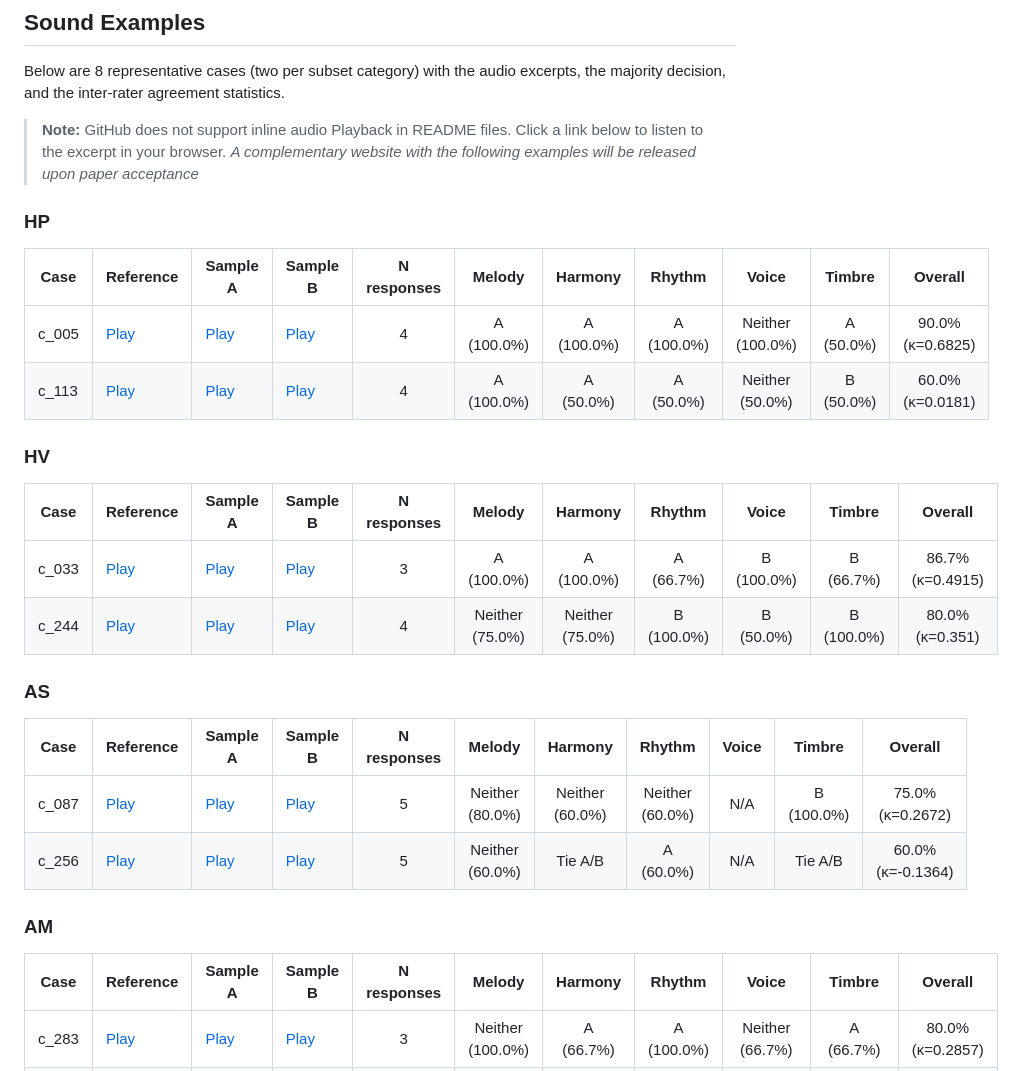
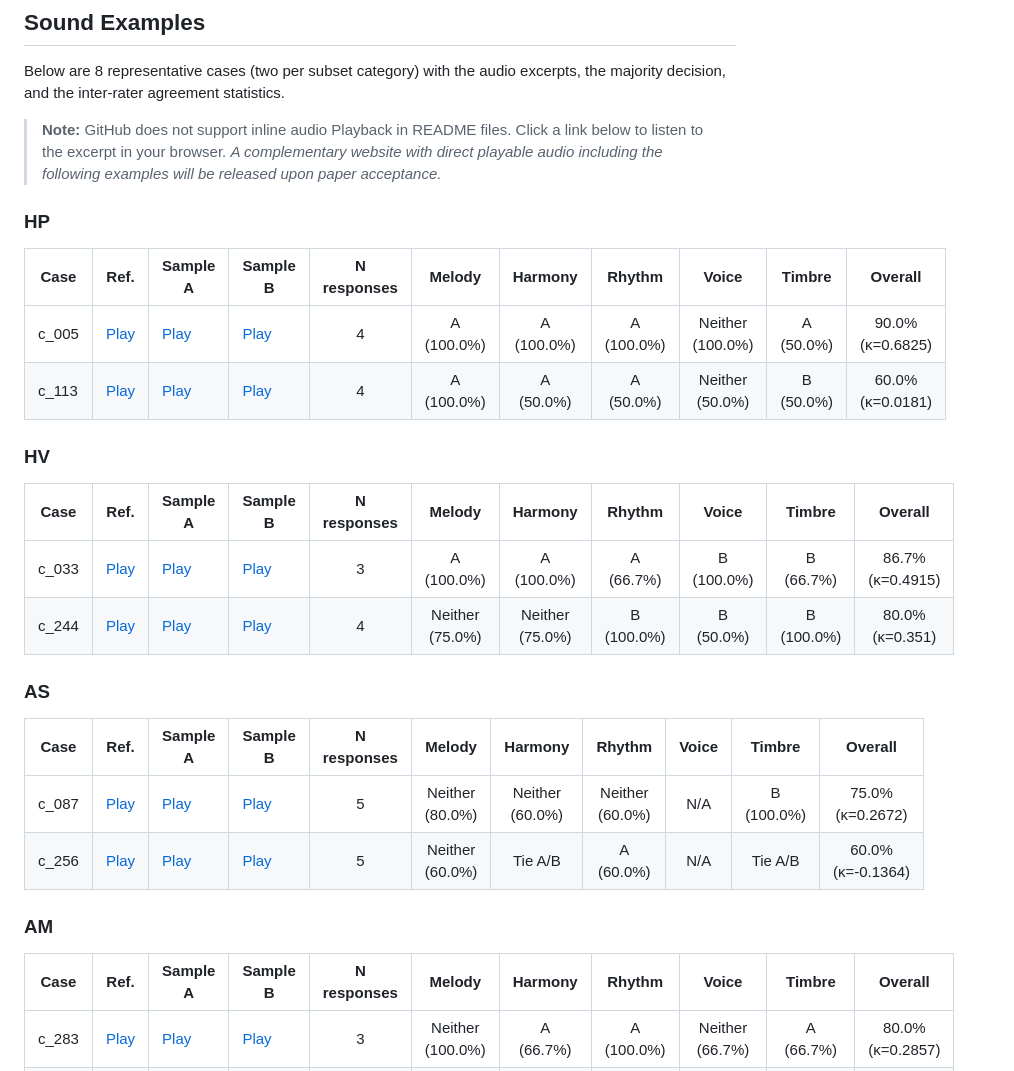
Before and after one commit to roserbatlleroca/matcha, a Markdown page: README.md, the part around the change. Rendered like a GitHub page.

Commit message:
readme minor edit

```diff
--- a/README.md
+++ b/README.md
@@ -41,32 +41,32 @@ Below are 8 representative cases (two per subset category) with the audio excerp
 majority decision, and the inter-rater agreement statistics.
 
 > **Note:** GitHub does not support inline audio Playback in README files. Click a link
-> below to listen to the excerpt in your browser. *A complementary website with the following examples will be released upon paper acceptance*
+> below to listen to the excerpt in your browser. *A complementary website with direct playable audio including the following examples will be released upon paper acceptance.*
 
 ### HP
 
-| Case | Reference | Sample A | Sample B | N responses | Melody | Harmony | Rhythm | Voice | Timbre | Overall |
+| Case | Ref. | Sample A | Sample B | N responses | Melody | Harmony | Rhythm | Voice | Timbre | Overall |
 |------|-----------|----------|----------|:------------:|:------:|:-------:|:------:|:-----:|:------:|:-------:|
 | c_005 | [Play](examples/c_005/c_ref_005.wav) | [Play](examples/c_005/c_sA_005.wav) | [Play](examples/c_005/c_sB_005.wav) | 4 | A (100.0%) | A (100.0%) | A (100.0%) | Neither (100.0%) | A (50.0%) | 90.0% (κ=0.6825) |
 | c_113 | [Play](examples/c_113/c_ref_113.wav) | [Play](examples/c_113/c_sA_113.wav) | [Play](examples/c_113/c_sB_113.wav) | 4 | A (100.0%) | A (50.0%) | A (50.0%) | Neither (50.0%) | B (50.0%) | 60.0% (κ=0.0181) |
 
 ### HV
 
-| Case | Reference | Sample A | Sample B | N responses | Melody | Harmony | Rhythm | Voice | Timbre | Overall |
+| Case | Ref. | Sample A | Sample B | N responses | Melody | Harmony | Rhythm | Voice | Timbre | Overall |
 |------|-----------|----------|----------|:------------:|:------:|:-------:|:------:|:-----:|:------:|:-------:|
 | c_033 | [Play](examples/c_033/c_ref_033.wav) | [Play](examples/c_033/c_sA_033.wav) | [Play](examples/c_033/c_sB_033.wav) | 3 | A (100.0%) | A (100.0%) | A (66.7%) | B (100.0%) | B (66.7%) | 86.7% (κ=0.4915) |
 | c_244 | [Play](examples/c_244/c_ref_244.wav) | [Play](examples/c_244/c_sA_244.wav) | [Play](examples/c_244/c_sB_244.wav) | 4 | Neither (75.0%) | Neither (75.0%) | B (100.0%) | B (50.0%) | B (100.0%) | 80.0% (κ=0.351) |
 
 ### AS
 
-| Case | Reference | Sample A | Sample B | N responses | Melody | Harmony | Rhythm | Voice | Timbre | Overall |
+| Case | Ref. | Sample A | Sample B | N responses | Melody | Harmony | Rhythm | Voice | Timbre | Overall |
 |------|-----------|----------|----------|:------------:|:------:|:-------:|:------:|:-----:|:------:|:-------:|
 | c_087 | [Play](examples/c_087/c_ref_087.wav) | [Play](examples/c_087/c_sA_087.wav) | [Play](examples/c_087/c_sB_087.wav) | 5 | Neither (80.0%) | Neither (60.0%) | Neither (60.0%) | N/A | B (100.0%) | 75.0% (κ=0.2672) |
 | c_256 | [Play](examples/c_256/c_ref_256.wav) | [Play](examples/c_256/c_sA_256.wav) | [Play](examples/c_256/c_sB_256.wav) | 5 | Neither (60.0%) | Tie A/B | A (60.0%) | N/A | Tie A/B | 60.0% (κ=-0.1364) |
 
 ### AM
 
-| Case | Reference | Sample A | Sample B | N responses | Melody | Harmony | Rhythm | Voice | Timbre | Overall |
+| Case | Ref. | Sample A | Sample B | N responses | Melody | Harmony | Rhythm | Voice | Timbre | Overall |
 |------|-----------|----------|----------|:------------:|:------:|:-------:|:------:|:-----:|:------:|:-------:|
 | c_283 | [Play](examples/c_283/c_ref_283.wav) | [Play](examples/c_283/c_sA_283.wav) | [Play](examples/c_283/c_sB_283.wav) | 3 | Neither (100.0%) | A (66.7%) | A (100.0%) | Neither (66.7%) | A (66.7%) | 80.0% (κ=0.2857) |
 | c_298 | [Play](examples/c_298/c_ref_298.wav) | [Play](examples/c_298/c_sA_298.wav) | [Play](examples/c_298/c_sB_298.wav) | 3 | B (100.0%) | B (100.0%) | A (66.7%) | A (100.0%) | A (100.0%) | 93.3% (κ=0.7321) |
```
